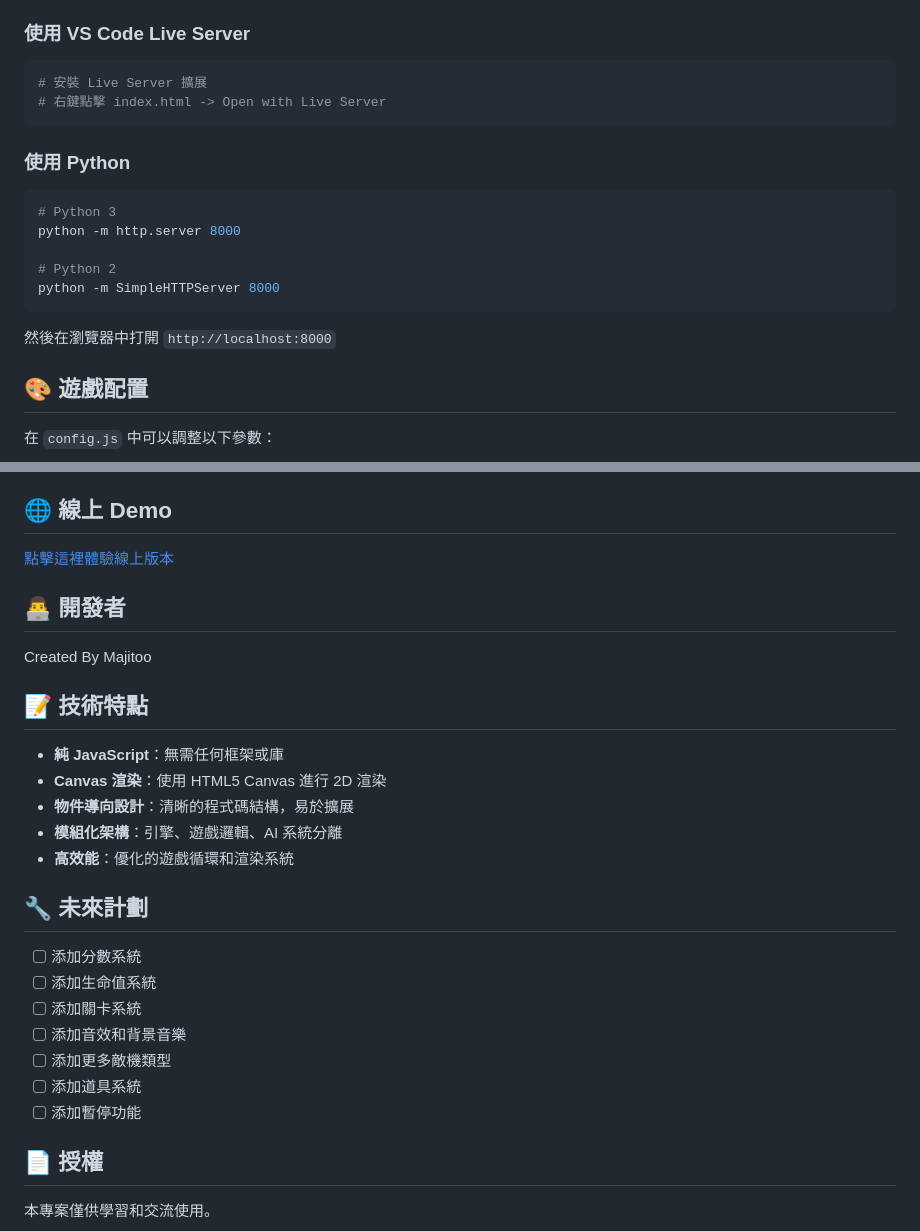
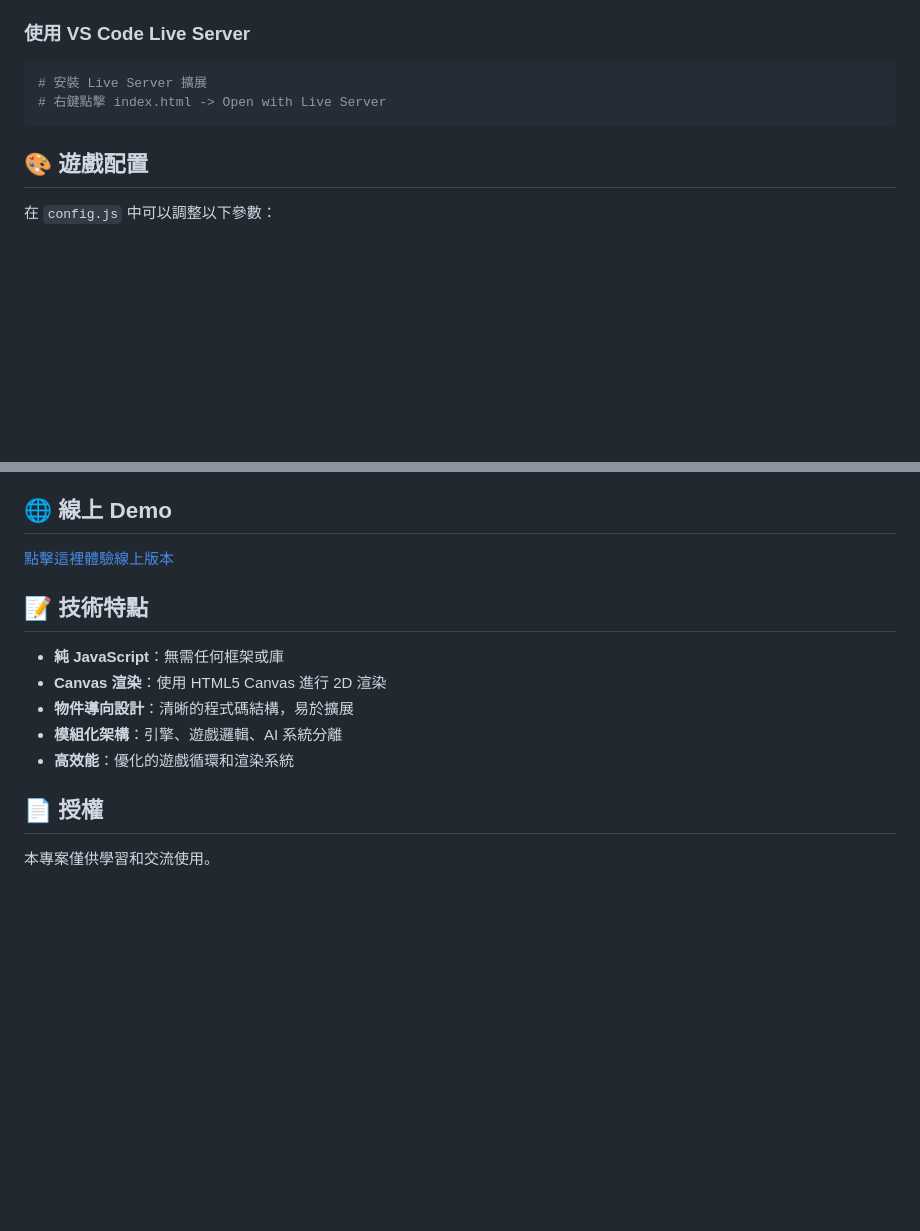
Before and after one commit to jimmyy512/EG_Engine_Plane, a Markdown page: README.md, 2 parts joined by grey strips. Rendered like a GitHub page; blank space fills up the shorter version.

Commit message:
Remove Python usage instructions and future plans

````diff
--- a/README.md
+++ b/README.md
@@ -81,18 +81,6 @@ EG_Engine_Plane/
 # 右鍵點擊 index.html -> Open with Live Server
 ```
 
-### 使用 Python
-
-```bash
-# Python 3
-python -m http.server 8000
-
-# Python 2
-python -m SimpleHTTPServer 8000
-```
-
-然後在瀏覽器中打開 `http://localhost:8000`
-
 ## 🎨 遊戲配置
 
 在 `config.js` 中可以調整以下參數：
@@ -107,10 +95,6 @@ python -m SimpleHTTPServer 8000
 
 [點擊這裡體驗線上版本](https://jimmyy512.github.io/EG_Engine_Plane/)
 
-## 👨‍💻 開發者
-
-Created By Majitoo
-
 ## 📝 技術特點
 
 - **純 JavaScript**：無需任何框架或庫
@@ -119,16 +103,6 @@ Created By Majitoo
 - **模組化架構**：引擎、遊戲邏輯、AI 系統分離
 - **高效能**：優化的遊戲循環和渲染系統
 
-## 🔧 未來計劃
-
-- [ ] 添加分數系統
-- [ ] 添加生命值系統
-- [ ] 添加關卡系統
-- [ ] 添加音效和背景音樂
-- [ ] 添加更多敵機類型
-- [ ] 添加道具系統
-- [ ] 添加暫停功能
-
 ## 📄 授權
 
 本專案僅供學習和交流使用。
````
